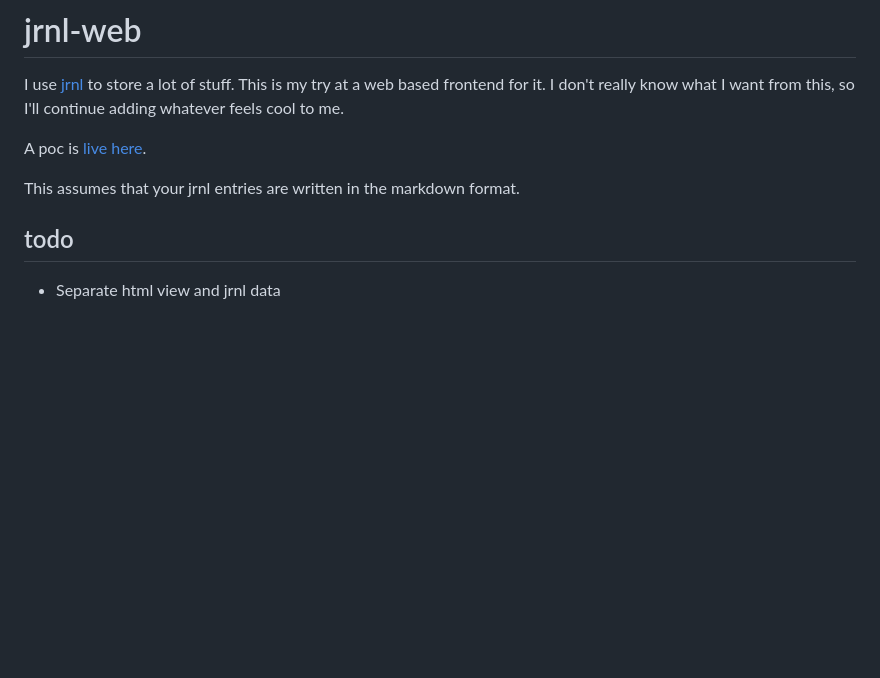
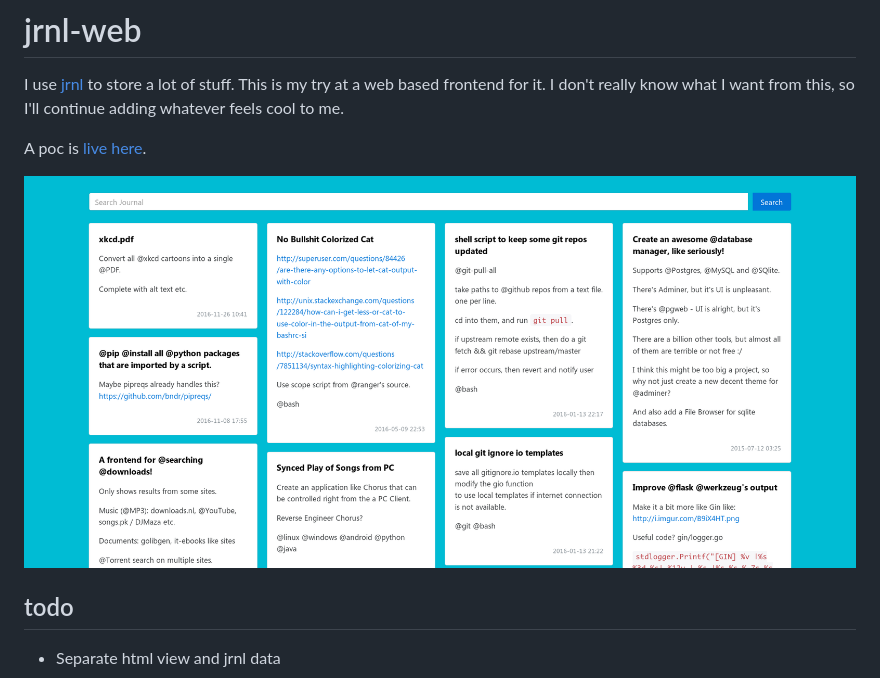
Before and after one commit to mzfr/jrnl-web, a Markdown page: README.md, the part around the change. Drawn GitHub-style; pictures changed too: screenshot.png (added); blank space fills up the shorter version.

Commit message:
Add Screenshot

```diff
--- a/README.md
+++ b/README.md
@@ -5,7 +5,7 @@ I use [jrnl](https://github.com/maebert/jrnl) to store a lot of stuff. This is m
 
 A poc is [live here](http://167.88.124.249/~dufferzafar/jrnl/idea.html).
 
-This assumes that your jrnl entries are written in the markdown format.
+![Screenshot](screenshot.png)
 
 ## todo
 
```
